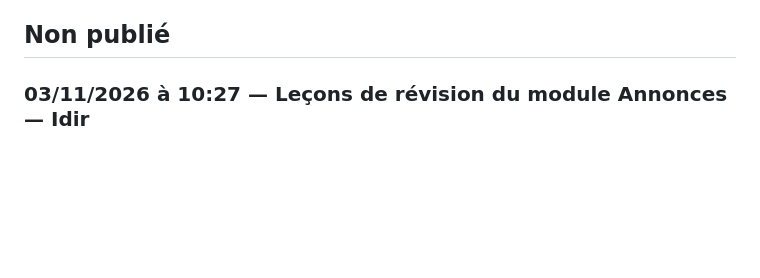
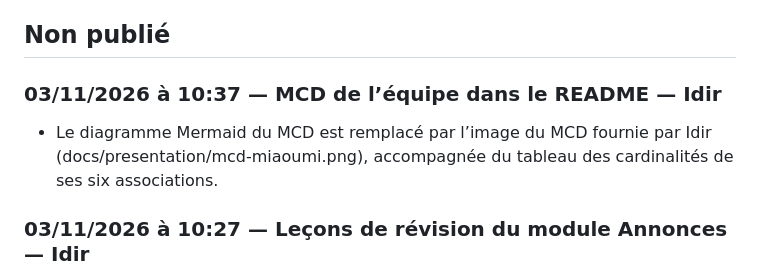
Before and after one commit to Idir1615/miaoumi-petsitter, a Markdown page: CHANGELOG.md, the part around the change. GitHub-like rendering; blank space fills up the shorter version.

```diff
--- a/CHANGELOG.md
+++ b/CHANGELOG.md
@@ -5,6 +5,10 @@ Les changements importants sont expliqués ici en français. « Non publié » c
 Les horaires sont exprimés en heure de Paris (Europe/Paris). Pour les anciennes modifications, les dates et heures indiquées proviennent des commits Git : elles correspondent à leur enregistrement, pas nécessairement à l’heure exacte de modification des fichiers. Pour le travail local non commité, l’horodatage correspond à sa consignation dans ce journal.
 
 ## Non publié
+
+### 03/11/2026 à 10:37 — MCD de l’équipe dans le README — Idir
+
+- Le diagramme Mermaid du MCD est remplacé par l’image du MCD fournie par Idir (docs/presentation/mcd-miaoumi.png), accompagnée du tableau des cardinalités de ses six associations.
 
 ### 03/11/2026 à 10:27 — Leçons de révision du module Annonces — Idir
 
```
Also changed, not shown: README.md (+13 -39 lines), docs/presentation/mcd-miaoumi.png (added).
